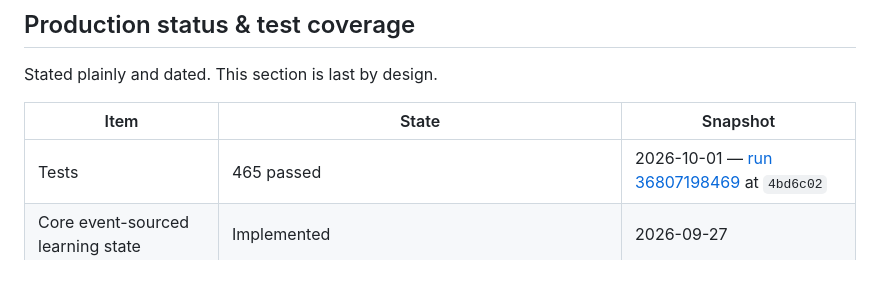
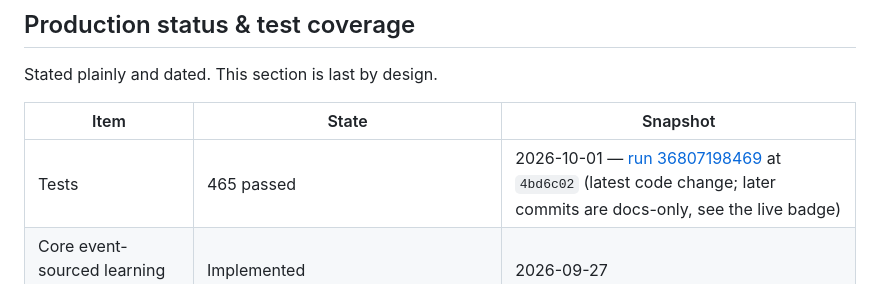
Before and after one commit to HatemIsmailShalaby1979/Helix-Education, a Markdown page: README.md, the part around the change. GitHub-like rendering.

Commit message:
docs: note that the cited test run is the latest code change
Step 3 of the branch-audit pass. Wording only, in the tests row.

The row cites run 36807198469 at 4bd6c02. Everything merged since is
documentation: the only commit after 4bd6c02 on main is 3514b22, which
touches README.md and index.html and nothing else. The row now says so
and points at the live badge for current status.

No figure changed. Local only - not pushed.

```diff
--- a/README.md
+++ b/README.md
@@ -52,7 +52,7 @@ Stated plainly and dated. This section is last by design.
 
 | Item | State | Snapshot |
 |---|---|---|
-| Tests | 465 passed | 2026-10-01 — [run 36807198469](https://github.com/HatemIsmailShalaby1979/Helix-Education/actions/runs/36807198469) at `4bd6c02` |
+| Tests | 465 passed | 2026-10-01 — [run 36807198469](https://github.com/HatemIsmailShalaby1979/Helix-Education/actions/runs/36807198469) at `4bd6c02` (latest code change; later commits are docs-only, see the live badge) |
 | Core event-sourced learning state | Implemented | 2026-09-27 |
 | gRPC competency service | Business logic exists; bindings not generated, registration commented out, nothing mounts it | 2026-09-27 |
 | External grounding | A deterministic stub, a generic HTTP client, and a web-search client ship; the tests use the stub | 2026-09-27 |
```
